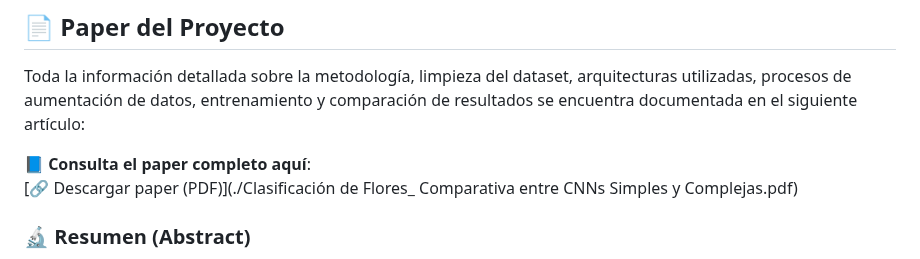
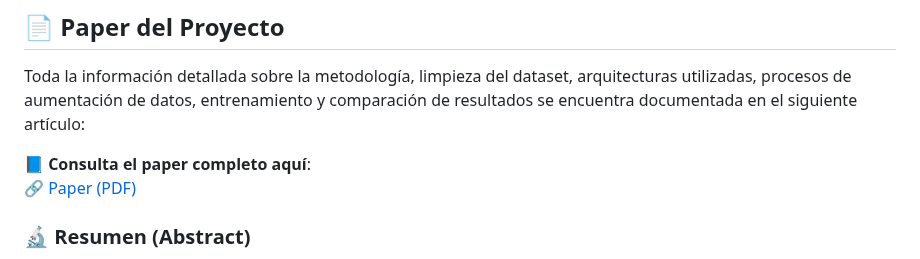
Before and after one commit to IvanRdz19/FlowerClassification, a Markdown page: README.md, the part around the change. Rendered like a GitHub page.

```diff
--- a/README.md
+++ b/README.md
@@ -12,7 +12,7 @@ Este repositorio contiene el desarrollo de un proyecto de red neuronal convoluti
 Toda la información detallada sobre la metodología, limpieza del dataset, arquitecturas utilizadas, procesos de aumentación de datos, entrenamiento y comparación de resultados se encuentra documentada en el siguiente artículo:
 
 📘 **Consulta el paper completo aquí**:
-[🔗 Descargar paper (PDF)](./Clasificación de Flores_ Comparativa entre CNNs Simples y Complejas.pdf)
+[🔗 Paper (PDF)](./PaperFlowers.pdf)
 
 ### 🔬 Resumen (Abstract)
 
```
